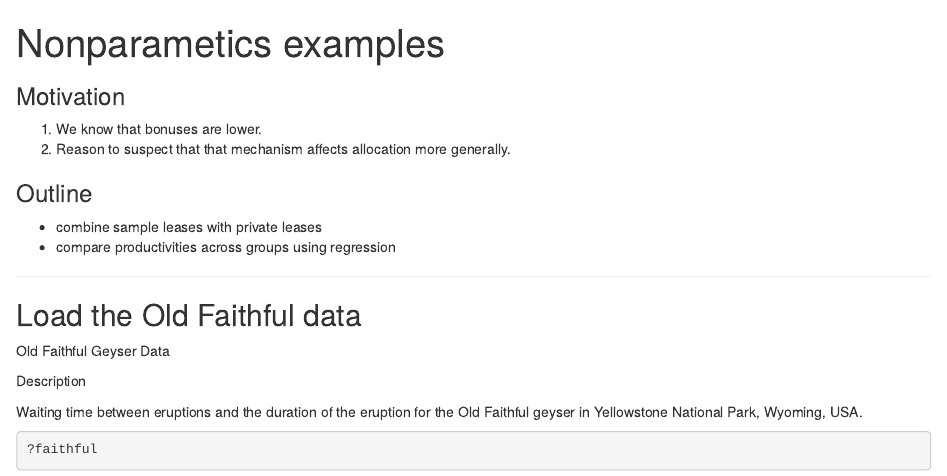
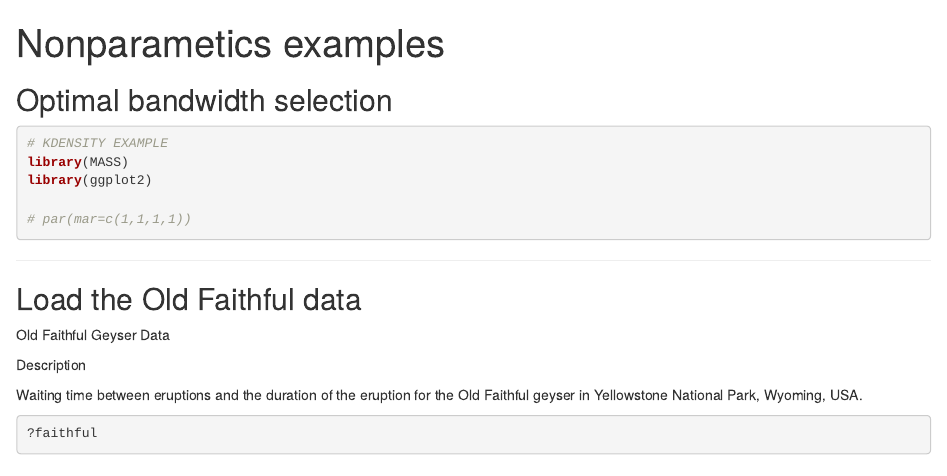
Before and after one commit to chrisconlon/micro-metrics, an R Markdown document (Nonparametrics/nonparametrics.Rmd): the page in a window 1100 px wide, from its top. Rendered offline with R 4.5, knitr and Pandoc, with nearby package versions.

Commit message:
fixed rmd intro

````diff
--- a/Nonparametrics/nonparametrics.Rmd
+++ b/Nonparametrics/nonparametrics.Rmd
@@ -9,15 +9,9 @@ editor_options:
   chunk_output_type: inline
 ---
 
-### Motivation
-1. We know that bonuses are lower.
-2. Reason to suspect that that mechanism affects allocation more generally.
+## Optimal bandwidth selection
 
-### Outline
-- combine sample leases with private leases
-- compare productivities across groups using regression
-
-```{r, include=FALSE}
+```{r,echo=TRUE}
 # KDENSITY EXAMPLE
 library(MASS)
 library(ggplot2)
````
Also changed, not shown: Nonparametrics/nonparametrics.nb.html.
